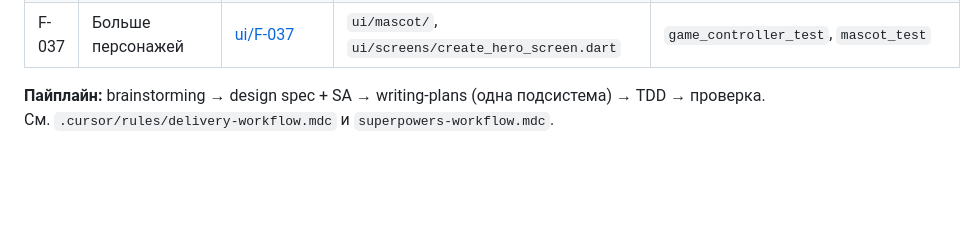
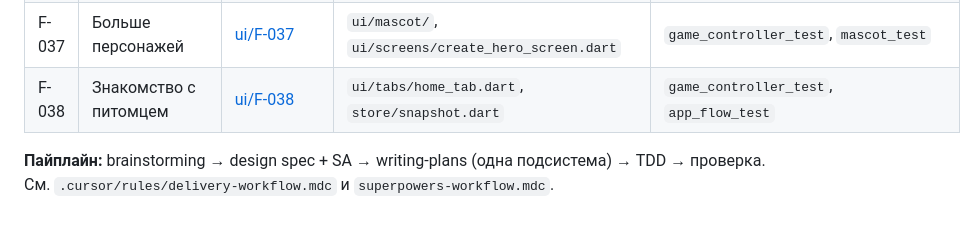
Before and after one commit to IMaruli/Pet_Finni_hackathon, a Markdown page: docs/work/README.md, the part around the change. Rendered like a GitHub page; blank space fills up the shorter version.

```diff
--- a/docs/work/README.md
+++ b/docs/work/README.md
@@ -54,6 +54,7 @@
 | F-035 | Один блок уроков в день | [ui/F-035](ui/F-035_LESSON_BLOCK_PER_DAY_SA_SPEC.md) | `game/game_controller.dart`, `ui/tabs/lessons_tab.dart` | `game_controller_test`, `lesson_test` |
 | F-036 | Игра по желанию, монеты за задания | [game/F-036](game/F-036_PLAY_OPTIONAL_QUEST_REWARDS_SA_SPEC.md) | `game/pet_wish.dart`, `game/game_controller.dart`, `ui/tabs/tasks_tab.dart` | `game_controller_test`, `pet_wish_test` |
 | F-037 | Больше персонажей | [ui/F-037](ui/F-037_MORE_CHARACTERS_SA_SPEC.md) | `ui/mascot/`, `ui/screens/create_hero_screen.dart` | `game_controller_test`, `mascot_test` |
+| F-038 | Знакомство с питомцем | [ui/F-038](ui/F-038_PET_GREETING_SA_SPEC.md) | `ui/tabs/home_tab.dart`, `store/snapshot.dart` | `game_controller_test`, `app_flow_test` |
 
 **Пайплайн:** brainstorming → design spec + SA → writing-plans (одна подсистема) → TDD → проверка.
 См. `.cursor/rules/delivery-workflow.mdc` и `superpowers-workflow.mdc`.
```
Also changed, not shown: client/README.md (+1 -1 lines), docs/business/01_START_AND_FINIK.md (+13 -2 lines), docs/business/img/home_greet.png (added), docs/business/img/intro.png, 9 other files.
